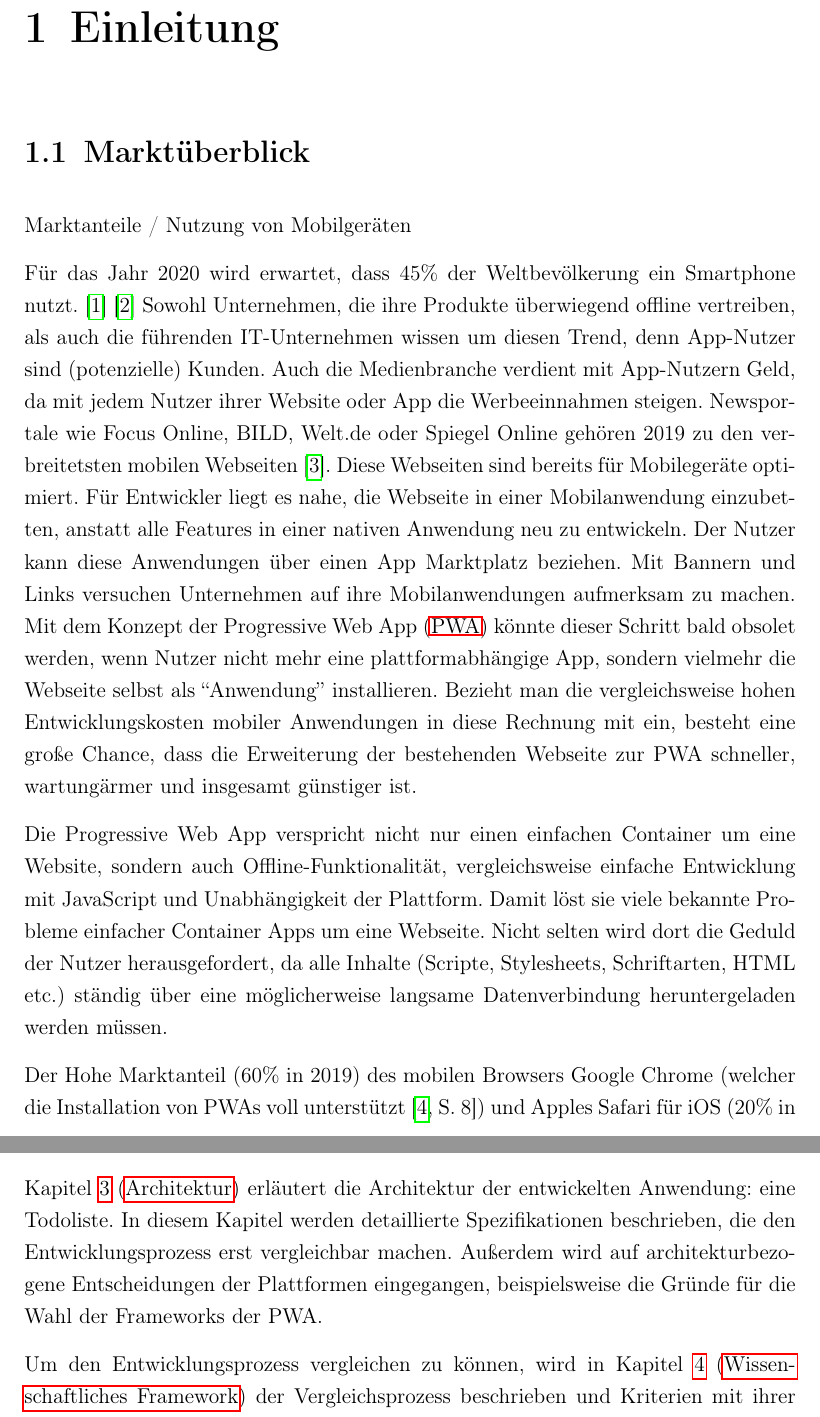
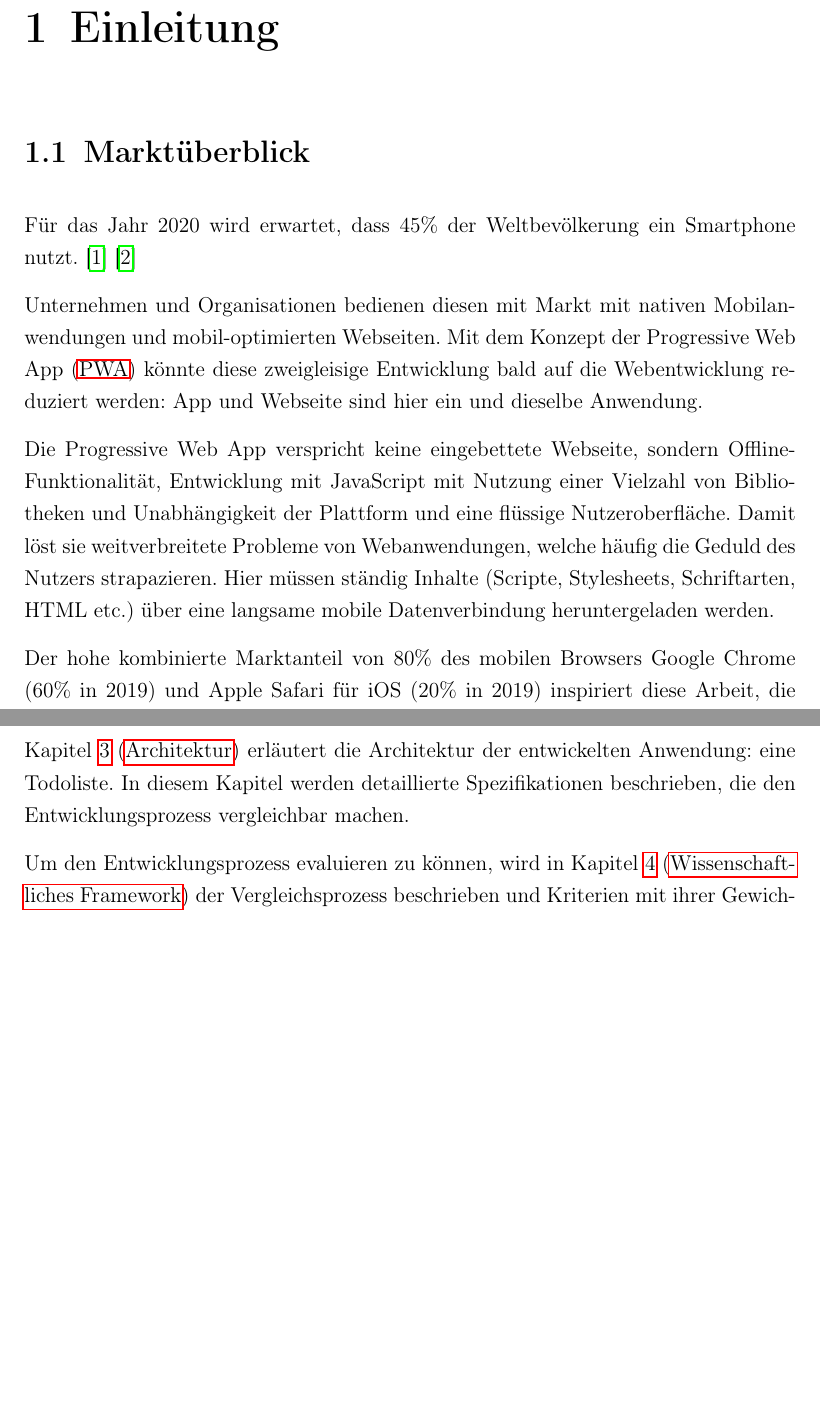
Before and after one commit to oliver-rudzinski/pwa-research-project, a LaTeX thesis (thesis-source/root.tex, which reads thesis-source/main-matter/1_Einleitung.tex): two parts of pages 9 and 10 of 38, joined at a grey line, cut so that both start at the same text, the shorter picture padded with empty space. Compiled offline with pdfLaTeX.

Commit message:
rework introductio

```diff
--- a/thesis-source/main-matter/1_Einleitung.tex
+++ b/thesis-source/main-matter/1_Einleitung.tex
@@ -2,8 +2,6 @@
 %	Einleitung
 %===========================================================================
 \section{Marktüberblick}
-
-Marktanteile / Nutzung von Mobilgeräten
 
 Für das Jahr 2020 wird erwartet, dass 45\% der Weltbevölkerung ein Smartphone nutzt.
 % https://www.statista.com/statistics/330695/number-of-smartphone-users-worldwide/
@@ -11,13 +9,19 @@ Für das Jahr 2020 wird erwartet, dass 45\% der Weltbevölkerung ein Smartphone
 %https://www.statista.com/statistics/262875/development-of-the-world-population/
 \cite{StatistaWorldPopulation}
 % 3,5 / 7,79 Milliarden = 45%
-Sowohl Unternehmen, die ihre Produkte überwiegend offline vertreiben, als auch die führenden IT-Unternehmen wissen um diesen Trend, denn App-Nutzer sind (potenzielle) Kunden. Auch die Medienbranche verdient mit App-Nutzern Geld, da mit jedem Nutzer ihrer Website oder App die Werbeeinnahmen steigen.
-Newsportale wie Focus Online, BILD, Welt.de oder Spiegel Online gehören 2019 zu den verbreitetsten mobilen Webseiten \cite{StatistaMobileWebsiteNetReach2019}. Diese  Webseiten sind bereits für Mobilegeräte optimiert. Für Entwickler liegt es nahe, die Webseite in einer Mobilanwendung einzubetten, anstatt alle Features in einer nativen Anwendung neu zu entwickeln. Der Nutzer kann diese Anwendungen über einen App Marktplatz beziehen. Mit Bannern und Links versuchen Unternehmen auf ihre Mobilanwendungen aufmerksam zu machen.
-Mit dem Konzept der \ac{pwa} könnte dieser Schritt bald obsolet werden, wenn Nutzer nicht mehr eine plattformabhängige App, sondern vielmehr die Webseite selbst als ``Anwendung'' installieren. Bezieht man die vergleichsweise hohen Entwicklungskosten mobiler Anwendungen in diese Rechnung mit ein, besteht eine große Chance, dass die Erweiterung der bestehenden Webseite zur PWA schneller, wartungärmer und insgesamt günstiger ist.
 
-Die Progressive Web App verspricht nicht nur einen einfachen Container um eine Website, sondern auch Offline-Funktionalität, vergleichsweise einfache Entwicklung mit JavaScript und Unabhängigkeit der Plattform. Damit löst sie viele bekannte Probleme einfacher Container Apps um eine Webseite. Nicht selten wird dort die Geduld der Nutzer herausgefordert, da alle Inhalte (Scripte, Stylesheets, Schriftarten, HTML etc.) ständig über eine möglicherweise langsame Datenverbindung heruntergeladen werden müssen.
+Unternehmen und Organisationen bedienen diesen mit Markt mit nativen Mobilanwendungen und mobil-optimierten Webseiten.
+%Sowohl Unternehmen, die ihre Produkte überwiegend offline vertreiben, als auch die führenden IT-Unternehmen wissen um diesen Trend, denn App-Nutzer sind (potenzielle) Kunden. Auch die Medienbranche verdient mit App-Nutzern Geld, da mit jedem Nutzer ihrer Website oder App die Werbeeinnahmen steigen.
+%Newsportale wie Focus Online, BILD, Welt.de oder Spiegel Online gehören 2019 zu den verbreitetsten mobilen Webseiten \cite{StatistaMobileWebsiteNetReach2019}. Diese  Webseiten sind bereits für Mobilegeräte optimiert. Für Entwickler liegt es nahe, die Webseite in einer Mobilanwendung einzubetten, anstatt alle Features in einer nativen Anwendung neu zu entwickeln. Der Nutzer kann diese Anwendungen über einen App Marktplatz beziehen. Mit Bannern und Links versuchen Unternehmen auf ihre Mobilanwendungen aufmerksam zu machen.
+Mit dem Konzept der \ac{pwa} könnte diese zweigleisige Entwicklung bald auf die Webentwicklung reduziert werden: App und Webseite sind hier ein und dieselbe Anwendung.
 
-Der Hohe Marktanteil (60\% in 2019) des mobilen Browsers Google Chrome (welcher die Installation von PWAs voll unterstützt \cite[S. 8]{BeginningPWA}) und Apples Safari für iOS (20\% in 2019), welcher die Unterstützung der PWA stetig erweitert, inspirieren diese Arbeit, die Möglichkeiten der PWA im Vergleich zur nativen App ausführlich zu vergleichen.
+% dieser Schritt bald obsolet werden, wenn Nutzer nicht mehr eine plattformabhängige App, sondern vielmehr die Webseite selbst als ``Anwendung'' installieren. Bezieht man die vergleichsweise hohen Entwicklungskosten mobiler Anwendungen in diese Rechnung mit ein, besteht eine große Chance, dass die Erweiterung der bestehenden Webseite zur PWA schneller, wartungärmer und insgesamt günstiger ist.
+
+Die Progressive Web App verspricht keine eingebettete Webseite, sondern Offline-Funktionalität, Entwicklung mit JavaScript mit Nutzung einer Vielzahl von Bibliotheken und Unabhängigkeit der Plattform und eine flüssige Nutzeroberfläche. Damit löst sie weitverbreitete Probleme von Webanwendungen, welche häufig die Geduld des Nutzers strapazieren. Hier müssen ständig Inhalte (Scripte, Stylesheets, Schriftarten, HTML etc.) über eine langsame mobile Datenverbindung heruntergeladen werden.
+
+Der hohe kombinierte Marktanteil von 80\% des mobilen Browsers Google Chrome (60\% in 2019) und Apple Safari für iOS (20\% in 2019) inspiriert diese Arbeit, die Möglichkeiten der PWA im Vergleich zur nativen App ausführlich zu vergleichen.
+%Chrome unter Android unterstützt die PWA bereits vollständig \cite[S. 8]{BeginningPWA} und Apple arbeitet stetig an der Unterstützung der PWA
+% (welcher die Installation von PWAs voll unterstützt ) und , welcher die Unterstützung der PWA stetig erweitert,
 \cite{StatistaMobileBrowserMarketShare}
 
 % Mobile shopping app user acquisition costs
@@ -62,10 +66,9 @@ https://developers.google.com/web/progressive-web-apps
 %	Kapitelübersicht
 %===========================================================================
 \section{Kapitelübersicht}
-In diesem Kapitel (\ref{chap:einleitung}) wurden die aktuellen Marktenwicklungen kurz mit Zahlen benannt und die Motivation dieser Arbeit dargelegt. Das folgende Kapitel
-(\ref{chap:grundlagen} \nameref{chap:grundlagen}) legt vorwiegend technischen Grundlagen für die spätere Implementierung einer Anwendung als PWA und nativer App. Dabei wird auf die verwendeten Technologien und Frameworks eingegangen und speziell die PWA auf technischer Ebene erklärt.
+In diesem Kapitel (\ref{chap:einleitung}) wurden die aktuellen Marktenwicklungen kurz mit Zahlen benannt und die Motivation dieser Arbeit dargelegt. Das folgende Kapitel (\ref{chap:grundlagen} \nameref{chap:grundlagen}) legt vorwiegend technischen Grundlagen für die spätere Implementierung einer Anwendung als PWA und nativer App. Dabei wird auf die verwendeten Technologien und Frameworks eingegangen und speziell die PWA auf technischer Ebene erklärt.
 
-Kapitel \ref{chap:architektur} (\nameref{chap:architektur}) erläutert die Architektur der entwickelten Anwendung: eine Todoliste. In diesem Kapitel werden detaillierte Spezifikationen beschrieben, die den Entwicklungsprozess erst vergleichbar machen. Außerdem wird auf architekturbezogene Entscheidungen der Plattformen eingegangen, beispielsweise die Gründe für die Wahl der Frameworks der PWA.
+Kapitel \ref{chap:architektur} (\nameref{chap:architektur}) erläutert die Architektur der entwickelten Anwendung: eine Todoliste. In diesem Kapitel werden detaillierte Spezifikationen beschrieben, die den Entwicklungsprozess vergleichbar machen. %Außerdem wird auf architekturbezogene Entscheidungen der Plattformen eingegangen, beispielsweise die Gründe für die Wahl der Frameworks der PWA.
 
-Um den Entwicklungsprozess vergleichen zu können, wird in Kapitel \ref{chap:framework} (\nameref{chap:framework}) der Vergleichsprozess beschrieben und Kriterien mit ihrer Gewichtung aufgestellt und erläutert. Anschließend werden im zweigeteilten Kapitel \ref{chap:implementierung} (\nameref{chap:implementierung}) die Implementierungsprozesse der PWA und der nativen App detailliert dokumentiert.
+Um den Entwicklungsprozess evaluieren zu können, wird in Kapitel \ref{chap:framework} (\nameref{chap:framework}) der Vergleichsprozess beschrieben und Kriterien mit ihrer Gewichtung aufgestellt und erläutert.
 
```
Also changed, not shown: thesis-source/main-matter/4_Framework.tex (+3 -0 lines), thesis-source/main-matter/5_Implementierung_pwa.tex (+2 -2 lines), thesis-source/main-matter/1_Einleitung.tex (4 more changed lines).
